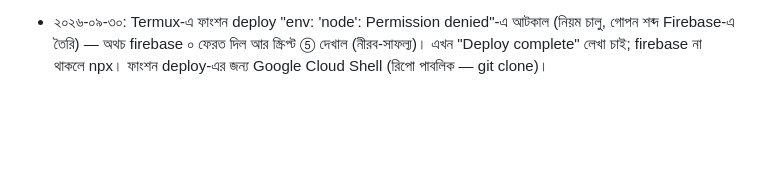
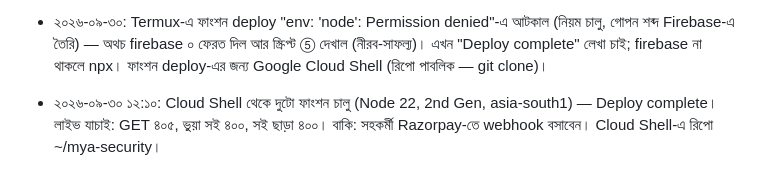
Before and after one commit to MyAstrology/myastrology-app, a Markdown page: docs/history/CLAUDE-2026-09.md, the part around the change. Drawn GitHub-style; blank space fills up the shorter version.

Commit message:
ইতিহাস: Razorpay webhook-ফাংশন লাইভ, ভুয়া সই প্রত্যাখ্যান যাচাই
Co-Authored-By: Claude Opus 5.5 <noreply@anthropic.com>
Claude-Session: https://claude.ai/code/session_012i3NERXMhNh4JJSrPbHpSc

```diff
--- a/docs/history/CLAUDE-2026-09.md
+++ b/docs/history/CLAUDE-2026-09.md
@@ -1118,3 +1118,4 @@ services-এর prediction-engine.js সংশোধন (FRIEND_RASHI, মর্
   deploy-security.sh ④ গোপন শব্দ বানায় (আগে থাকলে সেটাই — Razorpay-র সঙ্গে মিল), URL deploy-লগ থেকে নেয়।
 
 - ২০২৬-০৯-৩০: Termux-এ ফাংশন deploy "env: 'node': Permission denied"-এ আটকাল (নিয়ম চালু, গোপন শব্দ Firebase-এ তৈরি) — অথচ firebase ০ ফেরত দিল আর স্ক্রিপ্ট ⑤ দেখাল (নীরব-সাফল্য)। এখন "Deploy complete" লেখা চাই; firebase না থাকলে npx। ফাংশন deploy-এর জন্য Google Cloud Shell (রিপো পাবলিক — git clone)।
+- ২০২৬-০৯-৩০ ১২:১০: Cloud Shell থেকে দুটো ফাংশন চালু (Node 22, 2nd Gen, asia-south1) — Deploy complete। লাইভ যাচাই: GET ৪০৫, ভুয়া সই ৪০০, সই ছাড়া ৪০০। বাকি: সহকর্মী Razorpay-তে webhook বসাবেন। Cloud Shell-এ রিপো ~/mya-security।
```
